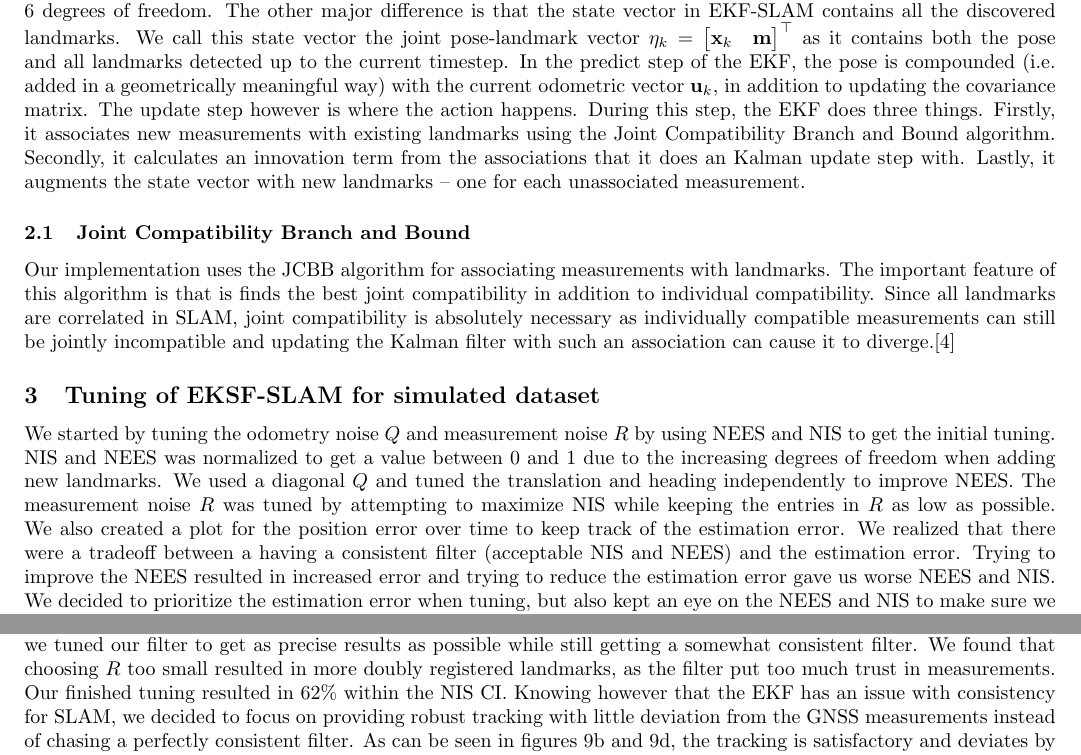
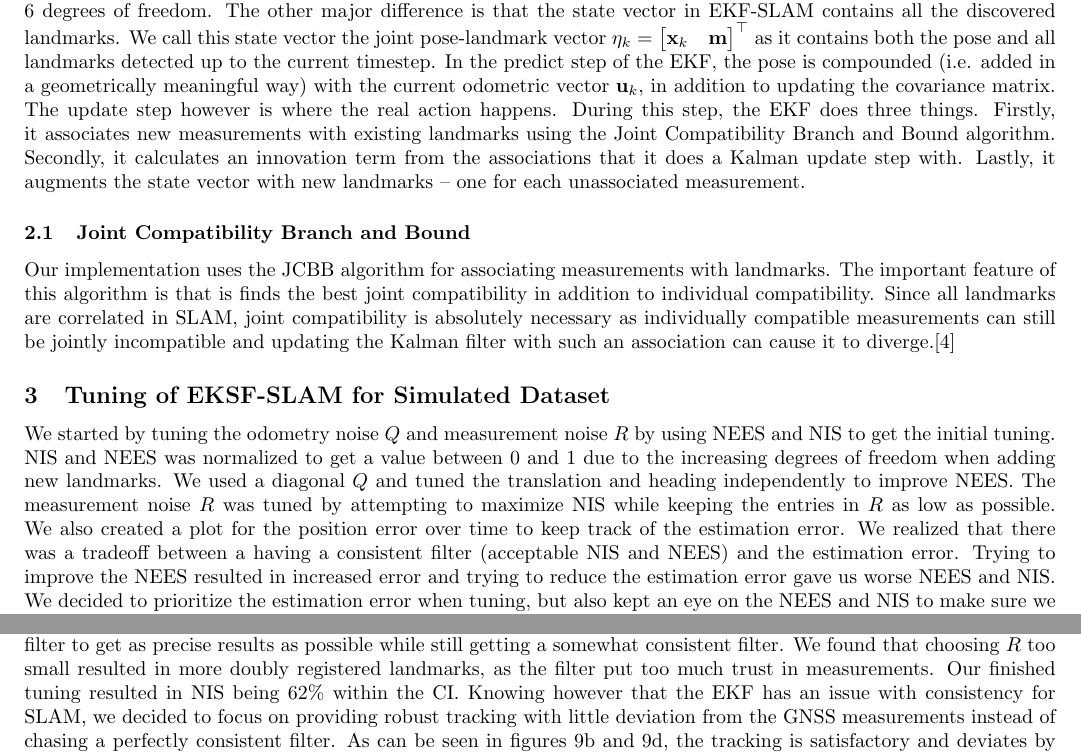
Before and after one commit to HaavardM/ttk4250-sensor-fusion, a LaTeX document (latex/ov.tex, which reads latex/a3.tex, latex/a3task2.tex, latex/a3task3.tex): two parts of pages 10 and 11 of 13, joined at a grey line, cut so that both start at the same text. Compiled offline with pdfLaTeX.

Commit message:
Fix various typos in task 3

```diff
--- a/latex/a3.tex
+++ b/latex/a3.tex
@@ -16,7 +16,7 @@ Using this information, typically in the form of velocity estimates or displacem
 Such a scheme quickly breaks down however, as the inevitably imprecise odometric measurements, when integrated, will give rise to an ever accumulating deviation from the true position of the vehicle. In Kalman filter terms, this corresponds to performing consecutive prediction steps for all time. In order to remove deviations, the natural extension to this scheme is then to include an update step, where the pose, i.e. the position and orientation of the vehicle is updated with information gathered from observing the environment. In that sense, EKF-SLAM is similar to the ESKF, with landmark measurements replacing GNSS for global position updating.
 
 \subsection{Our EKF-SLAM Implementation}
-The problem we are considering in this assignment is two-dimensional SLAM, meaning the vehicle is modeled with three degrees of freedom, $x$, $y$ position and orientation $\psi$. In contrast, the ESFK in \ref{sec:a2} was able to represent 6 degrees of freedom. The other major difference is that the state vector in EKF-SLAM contains all the discovered landmarks. We call this state vector the joint pose-landmark vector $\eta_k = \begin{bmatrix} \mathbf{x}_k & \mathbf{m} \end{bmatrix}^{\top}$ as it contains both the pose and all landmarks detected up to the current timestep. In the predict step of the EKF, the pose is compounded (i.e. added in a geometrically meaningful way) with the current odometric vector $\mathbf{u}_k$, in addition to updating the covariance matrix. The update step however is where the action happens. During this step, the EKF does three things. Firstly, it associates new measurements with existing landmarks using the Joint Compatibility Branch and Bound algorithm. Secondly, it calculates an innovation term from the associations that it does an Kalman update step with. Lastly, it augments the state vector with new landmarks – one for each unassociated measurement.
+The problem we are considering in this assignment is two-dimensional SLAM, meaning the vehicle is modeled with three degrees of freedom, $x$, $y$ position and orientation $\psi$. In contrast, the ESFK in \ref{sec:a2} was able to represent 6 degrees of freedom. The other major difference is that the state vector in EKF-SLAM contains all the discovered landmarks. We call this state vector the joint pose-landmark vector $\eta_k = \begin{bmatrix} \mathbf{x}_k & \mathbf{m} \end{bmatrix}^{\top}$ as it contains both the pose and all landmarks detected up to the current timestep. In the predict step of the EKF, the pose is compounded (i.e. added in a geometrically meaningful way) with the current odometric vector $\mathbf{u}_k$, in addition to updating the covariance matrix. The update step however is where the real action happens. During this step, the EKF does three things. Firstly, it associates new measurements with existing landmarks using the Joint Compatibility Branch and Bound algorithm. Secondly, it calculates an innovation term from the associations that it does a Kalman update step with. Lastly, it augments the state vector with new landmarks – one for each unassociated measurement.
 
 \subsubsection{Joint Compatibility Branch and Bound}
 Our implementation uses the JCBB algorithm for associating measurements with landmarks. The important feature of this algorithm is that is finds the best joint compatibility in addition to individual compatibility. Since all landmarks are correlated in SLAM, joint compatibility is absolutely necessary as individually compatible measurements can still be jointly incompatible and updating the Kalman filter with such an association can cause it to diverge.\cite{jcbb}
--- a/latex/a3task2.tex
+++ b/latex/a3task2.tex
@@ -1,5 +1,5 @@
-\subsection{Tuning of EKSF-SLAM for simulated dataset} \label{a3-sim-tuning}
-We started by tuning the odometry noise $Q$ and measurement noise $R$ by using NEES and NIS to get the initial tuning. NIS and NEES was normalized to get a value between $0$ and $1$ due to the increasing degrees of freedom when adding new landmarks. We used a diagonal $Q$ and tuned the translation and heading independently to improve NEES. The measurement noise $R$ was tuned by attempting to maximize NIS while keeping the entries in $R$ as low as possible. We also created a plot for the position error over time to keep track of the estimation error. We realized that there were a tradeoff between a having a consistent filter (acceptable NIS and NEES) and the estimation error. Trying to improve the NEES resulted in increased error and trying to reduce the estimation error gave us worse NEES and NIS. We decided to prioritize the estimation error when tuning, but also kept an eye on the NEES and NIS to make sure we remained close to the confidene intervals. With our finished tuning we achieved a $82\%$ within NIS CI and $68\%$ within NEES CI, while also keeping the estimaion error reasonably low (less than $0.5m$). The JCBB alphas, $\alpha_1$ and $\alpha_2$, was choosen not to low to avoid making too many wrong associations. Otherwise it was tuned by balancing it with the other parameters while looking at NEES, NIS and estimation error.
+\subsection{Tuning of EKSF-SLAM for Simulated Dataset} \label{a3-sim-tuning}
+We started by tuning the odometry noise $Q$ and measurement noise $R$ by using NEES and NIS to get the initial tuning. NIS and NEES was normalized to get a value between $0$ and $1$ due to the increasing degrees of freedom when adding new landmarks. We used a diagonal $Q$ and tuned the translation and heading independently to improve NEES. The measurement noise $R$ was tuned by attempting to maximize NIS while keeping the entries in $R$ as low as possible. We also created a plot for the position error over time to keep track of the estimation error. We realized that there was a tradeoff between a having a consistent filter (acceptable NIS and NEES) and the estimation error. Trying to improve the NEES resulted in increased error and trying to reduce the estimation error gave us worse NEES and NIS. We decided to prioritize the estimation error when tuning, but also kept an eye on the NEES and NIS to make sure we remained close to the confidene intervals. With our finished tuning we achieved a $82\%$ within NIS CI and $68\%$ within NEES CI, while also keeping the estimaion error reasonably low (less than $0.5m$). The JCBB alphas, $\alpha_1$ and $\alpha_2$, was choosen not to low to avoid making too many wrong associations. Otherwise it was tuned by balancing it with the other parameters while looking at NEES, NIS and estimation error.
 
 \begin{tcolorbox}[ams align, title={ESKF-SLAM tuning for simulated dataset}]
     Q &= \begin{bmatrix}(5.32*10^{-2})^2 & 0 & 0 \\0 & (5.32*10^{-2})^2 & 0 \\0 & 0 & (1.4*10^{-2})^{2} \end{bmatrix} & R &= \begin{bmatrix}(3.2*10^{-2})^2 & 0 \\0 & (3.2*10^{-2})^2\end{bmatrix} \\
--- a/latex/a3task3.tex
+++ b/latex/a3task3.tex
@@ -1,5 +1,5 @@
 \subsection{Victoria Park Dataset}
-The Victoria Park dataset is a classic dataset for 2D SLAM that has been analyzed numerous times in the literature. The dataset is generated by a car driving in Victoria Park, Sydney detecting trees with a front-mounted laser scanner and recording its odometry using encoders and steering sensors. When tuning for this dataset we initialized the filter with the standard deviations found using the simulated dataset. We tuned the initial state by comparing our track with the GNSS measurements. We used the same normalized NIS as we did in \cref{a3-sim-tuning} and tried to get as consistent results as possible by targeting the amount of NIS within our $95\% \chi^2$ CI. Due to the lack of ground truth, except for the highly unreliable GNSS data, we considered NEES to be unavailable. By considering the tracking error and NIS we tuned our filter to get as precise results as possible while still getting a somewhat consistent filter. We found that choosing $R$ too small resulted in more doubly registered landmarks, as the filter put too much trust in measurements. Our finished tuning resulted in $62\%$ within the NIS CI. Knowing however that the EKF has an issue with consistency for SLAM, we decided to focus on providing robust tracking with little deviation from the GNSS measurements instead of chasing a perfectly consistent filter. As can be seen in figures \ref{fig:a3-real-results_bg} and \ref{fig:a3-real-gnss-diff}, the tracking is satisfactory and deviates by at most 10 meters from the GNSS measurements. It should be noted that GNSS measurements cannot in general be regarded as a true ground truth. It is also aligned by hand in our case, further contributing to the error.
+The Victoria Park dataset is a classic dataset for 2D SLAM that has been analyzed numerous times in the literature. The dataset is generated by a car driving in Victoria Park, Sydney detecting trees with a front-mounted laser scanner and recording its odometry using encoders and steering sensors. When tuning for this dataset we initialized the filter with the standard deviations found using the simulated dataset. We tuned the initial state by comparing our track with the GNSS measurements. We used the same normalized NIS as we did in \cref{a3-sim-tuning} and tried to get as consistent results as possible by targeting the amount of NIS within our $95\% \chi^2$ CI. Due to the lack of ground truth, except for the highly unreliable GNSS data, we considered NEES to be unavailable. By considering the tracking error and NIS we tuned our filter to get as precise results as possible while still getting a somewhat consistent filter. We found that choosing $R$ too small resulted in more doubly registered landmarks, as the filter put too much trust in measurements. Our finished tuning resulted in NIS being $62\%$ within the CI. Knowing however that the EKF has an issue with consistency for SLAM, we decided to focus on providing robust tracking with little deviation from the GNSS measurements instead of chasing a perfectly consistent filter. As can be seen in figures \ref{fig:a3-real-results_bg} and \ref{fig:a3-real-gnss-diff}, the tracking is satisfactory and deviates by at most 10 meters from the GNSS measurements. It should be noted that GNSS measurements cannot in general be regarded as a true ground truth. It is also aligned by hand in our case, further contributing to the error.
 \begin{tcolorbox}[ams align, title={ESKF-SLAM tuning for Victoria Park dataset}]
     Q &= \begin{bmatrix}0.2025 & 0 & 0 \\0 & 0.2025 & 0.0203 \\0 & 0.0203 & 0.0025 \end{bmatrix} & R &= \begin{bmatrix}0.0030 & 0 \\0 & 0.030\end{bmatrix} \\
     \alpha_{1} &= 0.001 & \alpha_2 &= 0.001
```
Also changed, not shown: latex/a3discussion.tex (+1 -1 lines), latex/a3.tex (2 more changed lines).
